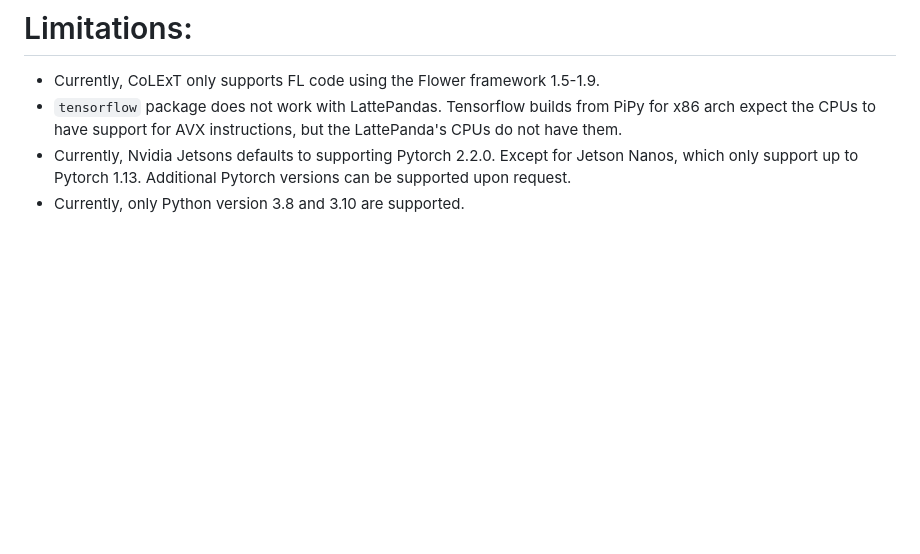
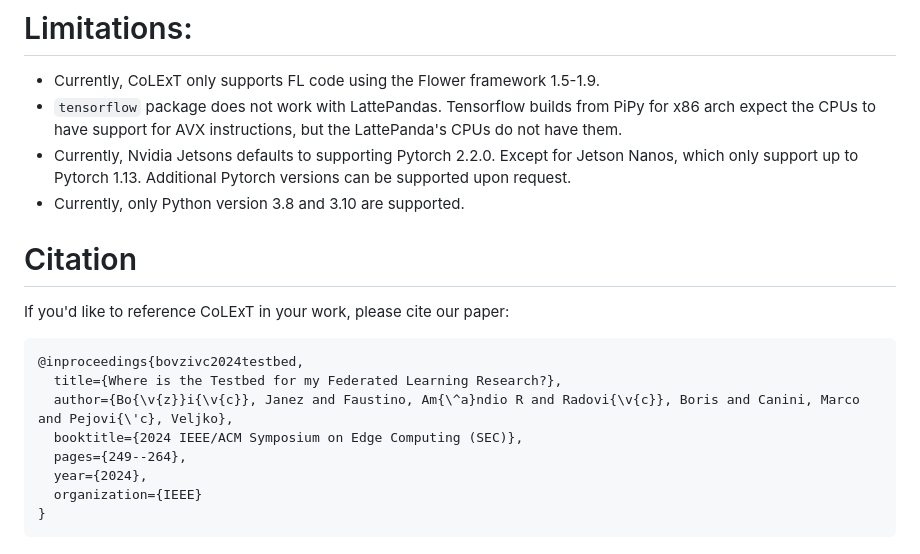
Before and after one commit to sands-lab/colext, a Markdown page: README.md, the part around the change. GitHub-like rendering; blank space fills up the shorter version.

Commit message:
Update README.md - Add citation section

````diff
--- a/README.md
+++ b/README.md
@@ -330,3 +330,18 @@ Useful:
 - Currently, Nvidia Jetsons defaults to supporting Pytorch 2.2.0. Except for Jetson Nanos, which only support up to Pytorch 1.13.
   Additional Pytorch versions can be supported upon request.
 - Currently, only Python version 3.8 and 3.10 are supported.
+
+
+# Citation
+
+If you'd like to reference CoLExT in your work, please cite our paper:
+```
+@inproceedings{bovzivc2024testbed,
+  title={Where is the Testbed for my Federated Learning Research?},
+  author={Bo{\v{z}}i{\v{c}}, Janez and Faustino, Am{\^a}ndio R and Radovi{\v{c}}, Boris and Canini, Marco and Pejovi{\'c}, Veljko},
+  booktitle={2024 IEEE/ACM Symposium on Edge Computing (SEC)},
+  pages={249--264},
+  year={2024},
+  organization={IEEE}
+}
+```
````
